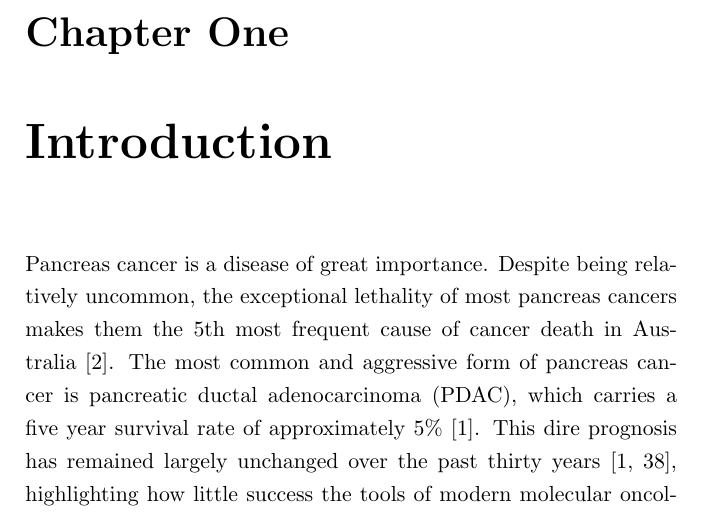
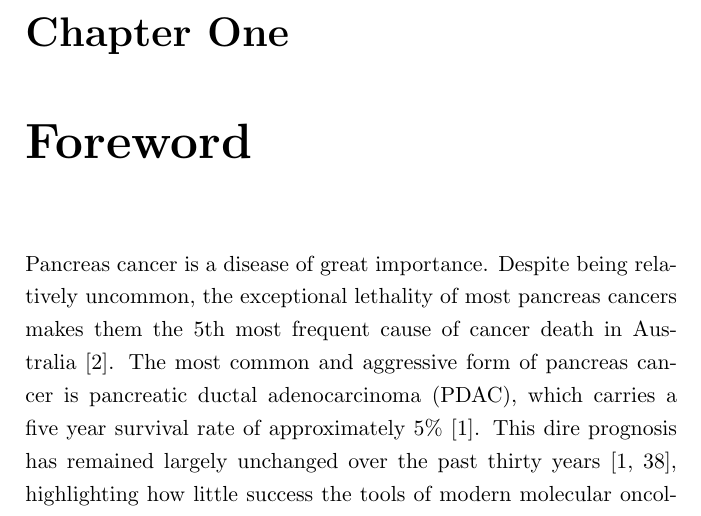
Before and after one commit to mpinese/phd-thesis, a LaTeX thesis (dissertation.tex, which reads introduction.tex): part of page 22 of 170, cut so that both start at the same text. Compiled offline with pdfLaTeX.

Commit message:
introduction: Changed title to 'Foreword'

```diff
--- a/introduction.tex
+++ b/introduction.tex
@@ -1,6 +1,6 @@
 \documentclass[thesis.tex]{subfiles}
 \begin{document}
-\chapter[Introduction]{Introduction}
+\chapter[Foreword]{Foreword}
 \label{chap:intro}
 
 Pancreas cancer is a disease of great importance.  Despite being relatively uncommon, the exceptional lethality of most pancreas cancers makes them the 5th most frequent cause of cancer death in Australia~\cite{CAN88}.  The most common and aggressive form of pancreas cancer is \gls{PDAC}, which carries a five year survival rate of approximately $5\%$~\cite{CAN65}.  This dire prognosis has remained largely unchanged over the past thirty years~\cite{CAN65, SEER2014}, highlighting how little success the tools of modern molecular oncology have had in treating this poorly-understood disease.  \gls{PDAC} is a challenging disease to study, and relatively little is known about its molecular basis.  This may soon change: current cancer genome projects have now accrued large cohorts of \gls{PDAC} samples and clinical data, finally enabling the systematic dissection of this serious malignancy.  The work described here used these new data to gain a better understanding of why \gls{PDAC} is so aggressive, and in particular why some patients survive a relatively long time, whereas others succumb quickly to their disease.  Knowledge of the biological processes that mirror patient survival can improve patient staging and disease management in the medium term, and highlights target areas for the development of more effective therapies against this difficult disease.
```
